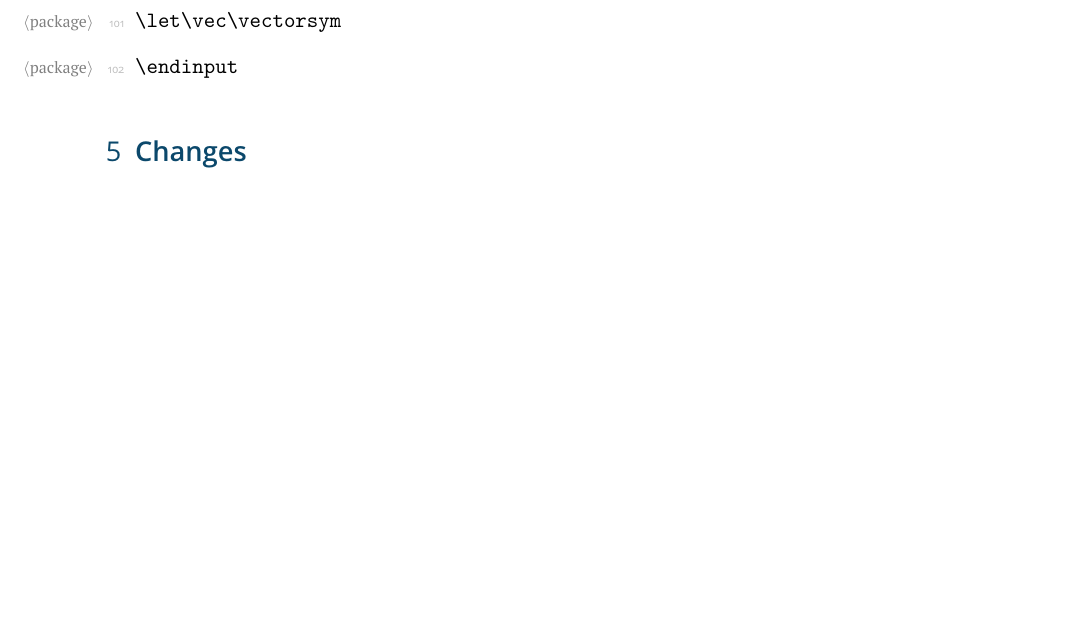
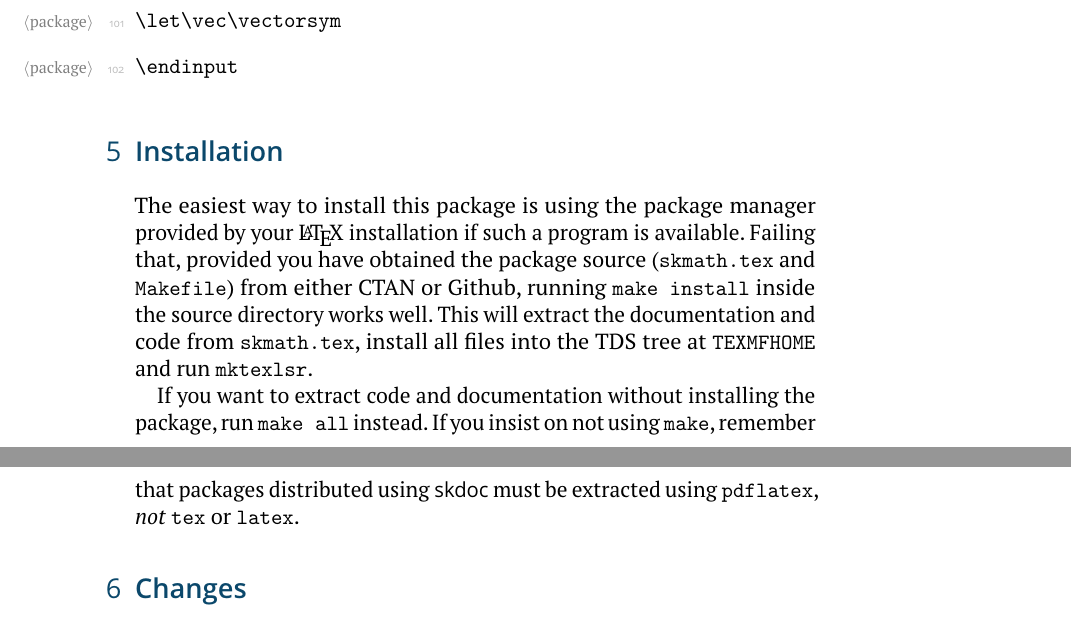
Before and after one commit to urdh/skmath, a LaTeX document (skmath.tex): part of page 11 of 13 before the commit and two parts of pages 11 and 12 of 14 after it, the two joined at a grey line, cut so that both start at the same text, the shorter picture padded with empty space. The pictures show the PDF file skmath.pdf that the author committed with the source.

Commit message:
Added installation info, and install target

```diff
--- a/skmath.tex
+++ b/skmath.tex
@@ -478,6 +479,23 @@
 \endinput
 \end{MacroCode}
 
+    \Finale
+    \section{Installation}
+    The easiest way to install this package is using the package
+    manager provided by your \LaTeX\ installation if such a program
+    is available. Failing that, provided you have obtained the package
+    source (\file{skmath.tex} and \file{Makefile}) from either CTAN
+    or Github, running \texttt{make install} inside the source directory
+    works well. This will extract the documentation and code from
+    \file{skmath.tex}, install all files into the TDS tree at
+    \texttt{TEXMFHOME} and run \texttt{mktexlsr}.
+
+    If you want to extract code and documentation without installing
+    the package, run \texttt{make all} instead. If you insist on not
+    using \texttt{make}, remember that packages distributed using
+    \pkg{skdoc} must be extracted using \texttt{pdflatex}, \emph{not}
+    \texttt{tex} or \texttt{latex}.
+
     \PrintChanges
     \PrintIndex
 \end{document}
```
Also changed, not shown: Makefile, skmath.pdf, skmath.tex (1 more changed lines), 1 other file.
